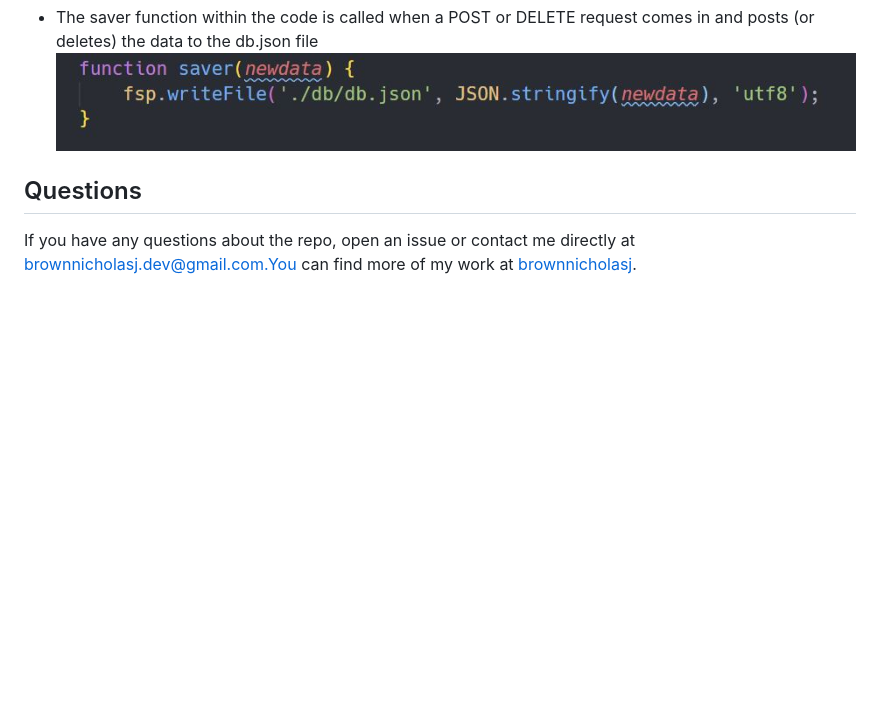
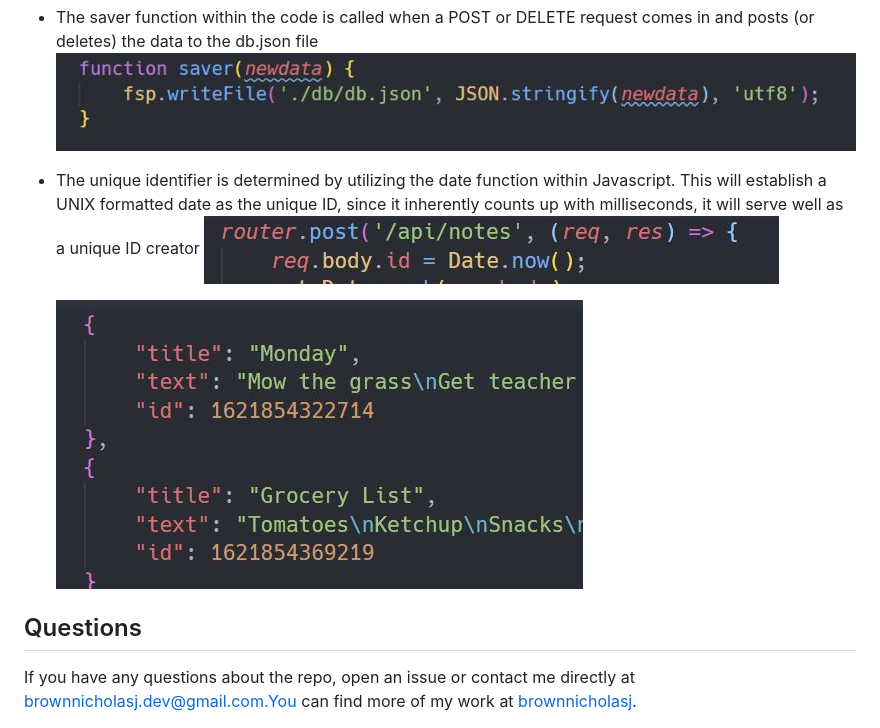
Before and after one commit to brownnicholasj/note_taker, a Markdown page: README.md, the part around the change. GitHub-like rendering; pictures changed too: public/assets/images/btc005.jpg (added), public/assets/images/btc006.jpg (added); blank space fills up the shorter version.

Commit message:
completed the readme and app ready for submission

```diff
--- a/README.md
+++ b/README.md
@@ -97,6 +97,13 @@ runtime)<br> https://youtu.be/wBTsdZ2h9fg
   comes in and posts (or deletes) the data to the db.json file
   ![btc004](./public/assets/images/btc004.jpg)
 
+- The unique identifier is determined by utilizing the date function within
+  Javascript. This will establish a UNIX formatted date as the unique ID, since
+  it inherently counts up with milliseconds, it will serve well as a unique ID
+  creator ![btc005](./public/assets/images/btc005.jpg)
+
+  ![btc006](./public/assets/images/btc006.jpg)
+
 ## Questions
 
 If you have any questions about the repo, open an issue or contact me directly
```
